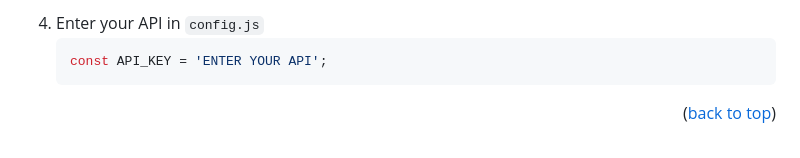
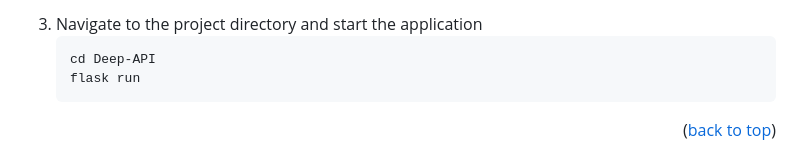
Before and after one commit to LE2P/DeepRun-GUI, a Markdown page: README.md, the part around the change printed below. GitHub-like rendering.

````diff
--- a/README.md
+++ b/README.md
@@ -146,7 +148,8 @@ _Below is an example of how you can instruct your audience on installing and set
    ```
-4. Enter your API in `config.js`
-   ```js
-   const API_KEY = 'ENTER YOUR API';
+3. Navigate to the project directory and start the application
+   ```sh
+   cd Deep-API
+   flask run
    ```
 
 <p align="right">(<a href="#readme-top">back to top</a>)</p>
````
Also changed, not shown: other parts of README.md (+57 -54 lines), static/screenshot_index.png (added), 1 other file.
